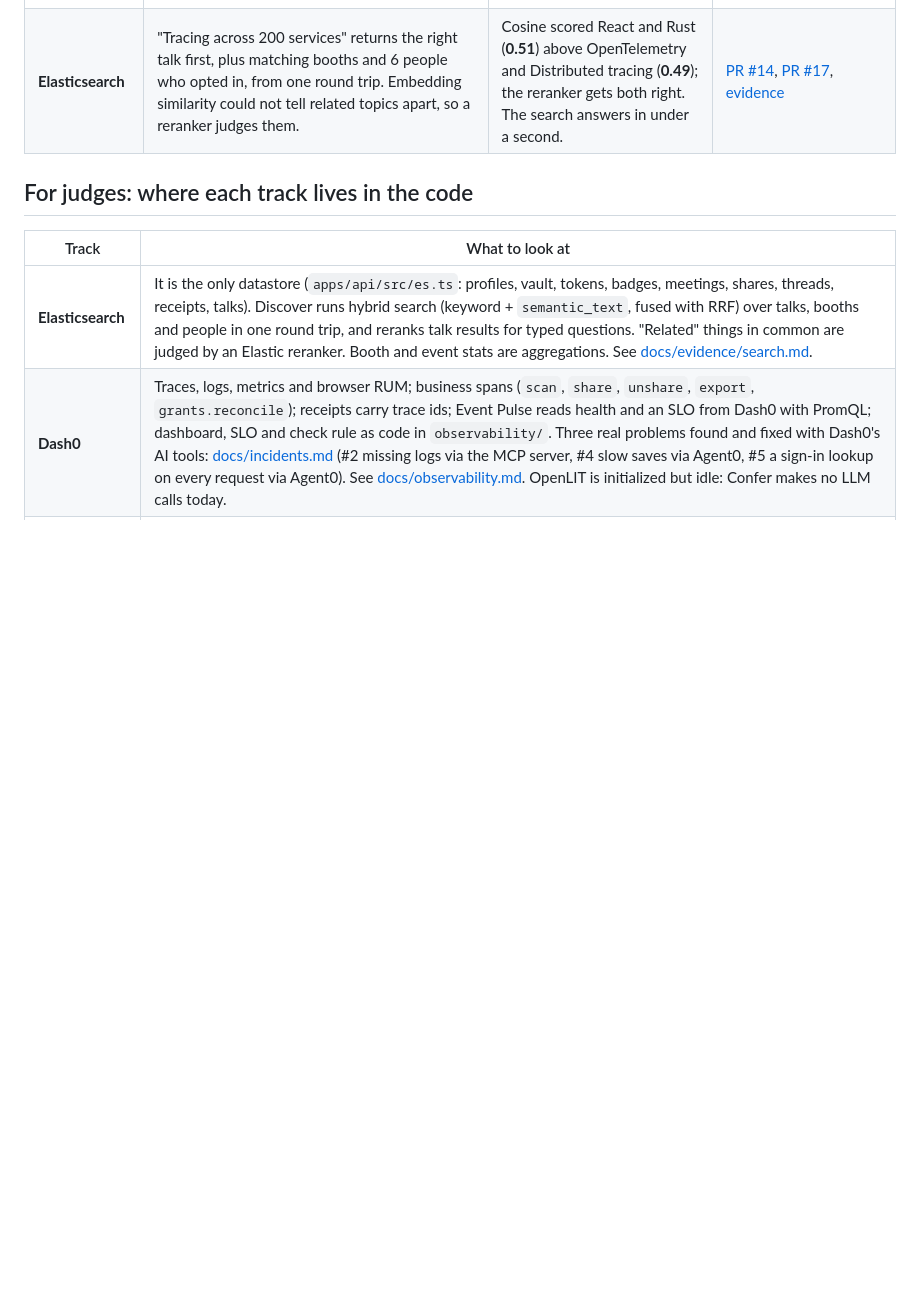
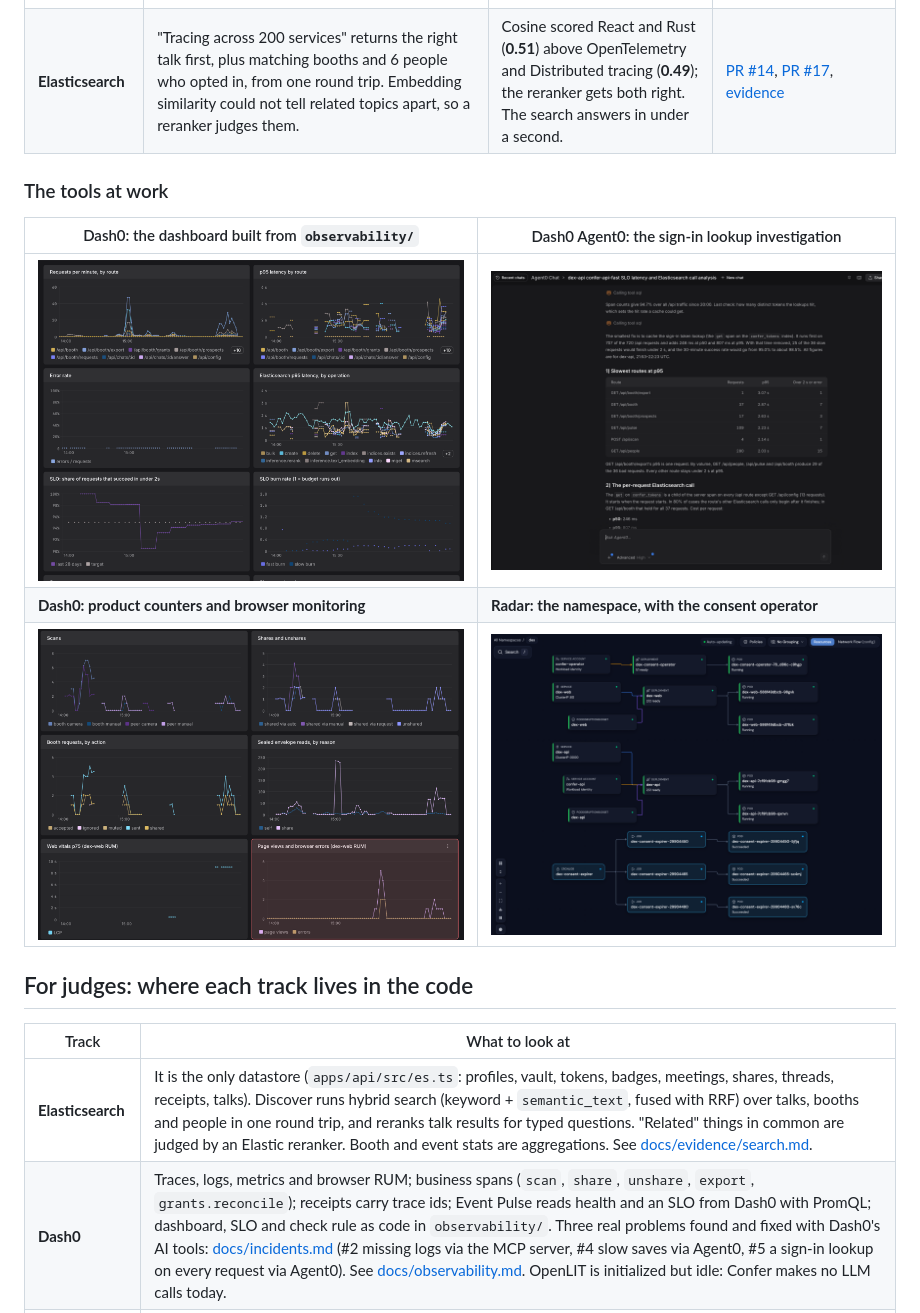
Before and after one commit to JoshTheMenace/confer, a Markdown page: README.md, the part around the change. Rendered like a GitHub page; pictures changed too: docs/screenshots/dash0-agent0.png (added), docs/screenshots/dash0-dashboard-health.png (added), docs/screenshots/dash0-dashboard-product.png (added); blank space fills up the shorter version.

Commit message:
docs: screenshots of the Dash0 dashboard, the Agent0 investigation and Radar's topology
Co-Authored-By: Claude <noreply@anthropic.com>

```diff
--- a/README.md
+++ b/README.md
@@ -81,6 +81,14 @@ Every number below was measured today on the running app, and every row links to
 | **Gitar** | Reviewed the API contract before any feature code existed and found that people search could be used to read what others wrote about themselves. Earlier it blocked a merge where sponsors could read interests attendees had hidden. | **22 pull requests reviewed, 27 inline findings**, and fixes pushed by Gitar itself on 14 of them, including one for a CI failure it diagnosed. We pushed back three times with evidence. | [PR #11](https://github.com/JoshTheMenace/confer/pull/11), [PR #4](https://github.com/JoshTheMenace/confer/pull/4), [PR #13](https://github.com/JoshTheMenace/confer/pull/13), [PR #21](https://github.com/JoshTheMenace/confer/pull/21), [evidence](docs/evidence/gitar-ci.md) |
 | **Elasticsearch** | "Tracing across 200 services" returns the right talk first, plus matching booths and 6 people who opted in, from one round trip. Embedding similarity could not tell related topics apart, so a reranker judges them. | Cosine scored React and Rust (**0.51**) above OpenTelemetry and Distributed tracing (**0.49**); the reranker gets both right. The search answers in under a second. | [PR #14](https://github.com/JoshTheMenace/confer/pull/14), [PR #17](https://github.com/JoshTheMenace/confer/pull/17), [evidence](docs/evidence/search.md) |
 
+### The tools at work
+
+| Dash0: the dashboard built from `observability/` | Dash0 Agent0: the sign-in lookup investigation |
+|---|---|
+| ![Dash0 dashboard: requests, latency, errors, Elasticsearch calls and the SLO](docs/screenshots/dash0-dashboard-health.png) | ![Agent0 naming the token lookup on 707 of 720 requests](docs/screenshots/dash0-agent0.png) |
+| **Dash0: product counters and browser monitoring** | **Radar: the namespace, with the consent operator** |
+| ![Dash0 dashboard: scans, shares, booth requests, vault reads, web vitals, page views](docs/screenshots/dash0-dashboard-product.png) | ![Radar topology of the dex namespace](docs/screenshots/radar-topology.png) |
+
 ## For judges: where each track lives in the code
 
 
```
Also changed, not shown: docs/observability.md (+2 -0 lines), docs/radar.md (+2 -0 lines).
